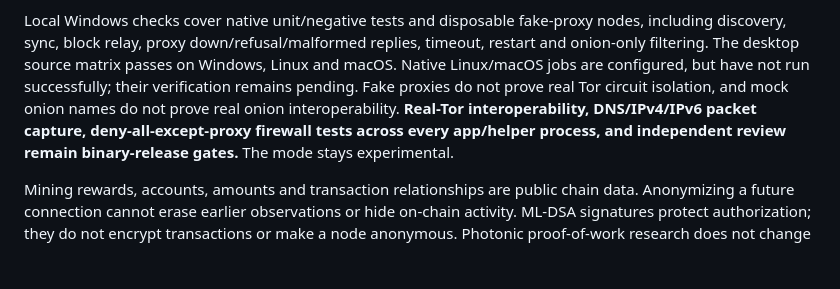
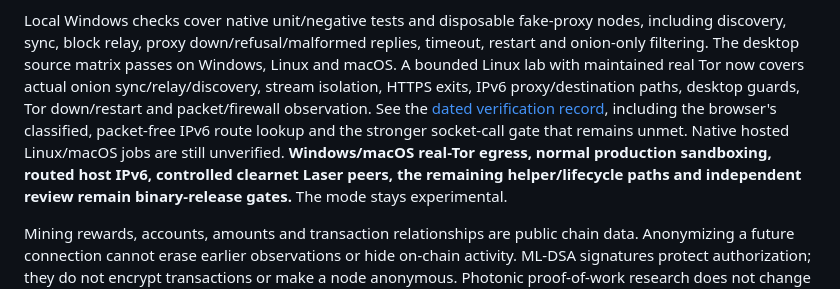
Before and after one commit to Laser-Chain/laser-core, a Markdown page: docs/privacy.md, the part around the change. GitHub-like rendering; blank space fills up the shorter version.

Commit message:
Document Tor network verification and release gates

```diff
--- a/docs/privacy.md
+++ b/docs/privacy.md
@@ -56,11 +56,14 @@ No updater, telemetry or crash upload is enabled by this feature.
 Local Windows checks cover native unit/negative tests and disposable fake-proxy
 nodes, including discovery, sync, block relay, proxy down/refusal/malformed
 replies, timeout, restart and onion-only filtering. The desktop source matrix
-passes on Windows, Linux and macOS. Native Linux/macOS jobs are configured, but
-have not run successfully; their verification remains pending. Fake proxies do not
-prove real Tor circuit isolation, and mock onion names do not prove real onion
-interoperability. **Real-Tor interoperability, DNS/IPv4/IPv6 packet capture,
-deny-all-except-proxy firewall tests across every app/helper process, and
+passes on Windows, Linux and macOS. A bounded Linux lab with maintained real Tor
+now covers actual onion sync/relay/discovery, stream isolation, HTTPS exits,
+IPv6 proxy/destination paths, desktop guards, Tor down/restart and packet/firewall
+observation. See the [dated verification record](tor-verification.md), including
+the browser's classified, packet-free IPv6 route lookup and the stronger socket-call
+gate that remains unmet. Native hosted Linux/macOS jobs are still unverified.
+**Windows/macOS real-Tor egress, normal production sandboxing, routed host IPv6,
+controlled clearnet Laser peers, the remaining helper/lifecycle paths and
 independent review remain binary-release gates.** The mode stays experimental.
 
 Mining rewards, accounts, amounts and transaction relationships are public chain
```
Also changed, not shown: docs/tor-verification.md (added, +88 -0 lines).
